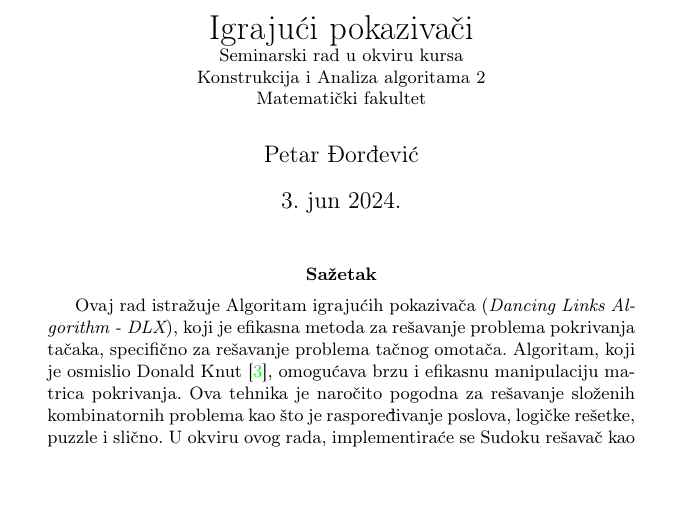
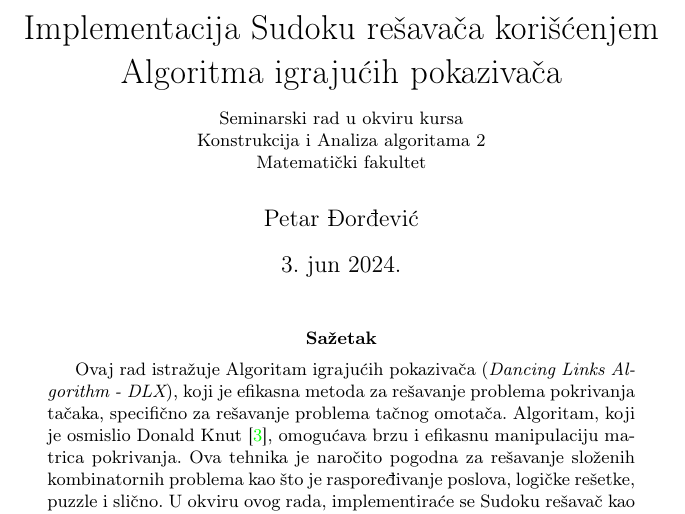
Before and after one commit to someoneb100/kiaa2_sudoku_solver, a LaTeX document (docs/dancing_links_petar_djordjevic.tex): part of page 1 of 4, cut at the place of the change, the shorter picture padded with empty space. Compiled offline with pdfLaTeX.

Commit message:
promenjen naslov

```diff
--- a/docs/dancing_links_petar_djordjevic.tex
+++ b/docs/dancing_links_petar_djordjevic.tex
@@ -55,7 +55,7 @@
 
 \begin{document}
 
-\title{Igrajući pokazivači\\ \small{Seminarski rad u okviru kursa\\Konstrukcija i Analiza algoritama 2\\ Matematički fakultet}}
+\title{Implementacija Sudoku rešavača korišćenjem Algoritma igrajućih pokazivača\\ \vspace{10px} \small{Seminarski rad u okviru kursa\\Konstrukcija i Analiza algoritama 2\\ Matematički fakultet}}
 
 \author{Petar Đorđević}
 
```
Also changed, not shown: docs/dancing_links_petar_djordjevic.pdf.
